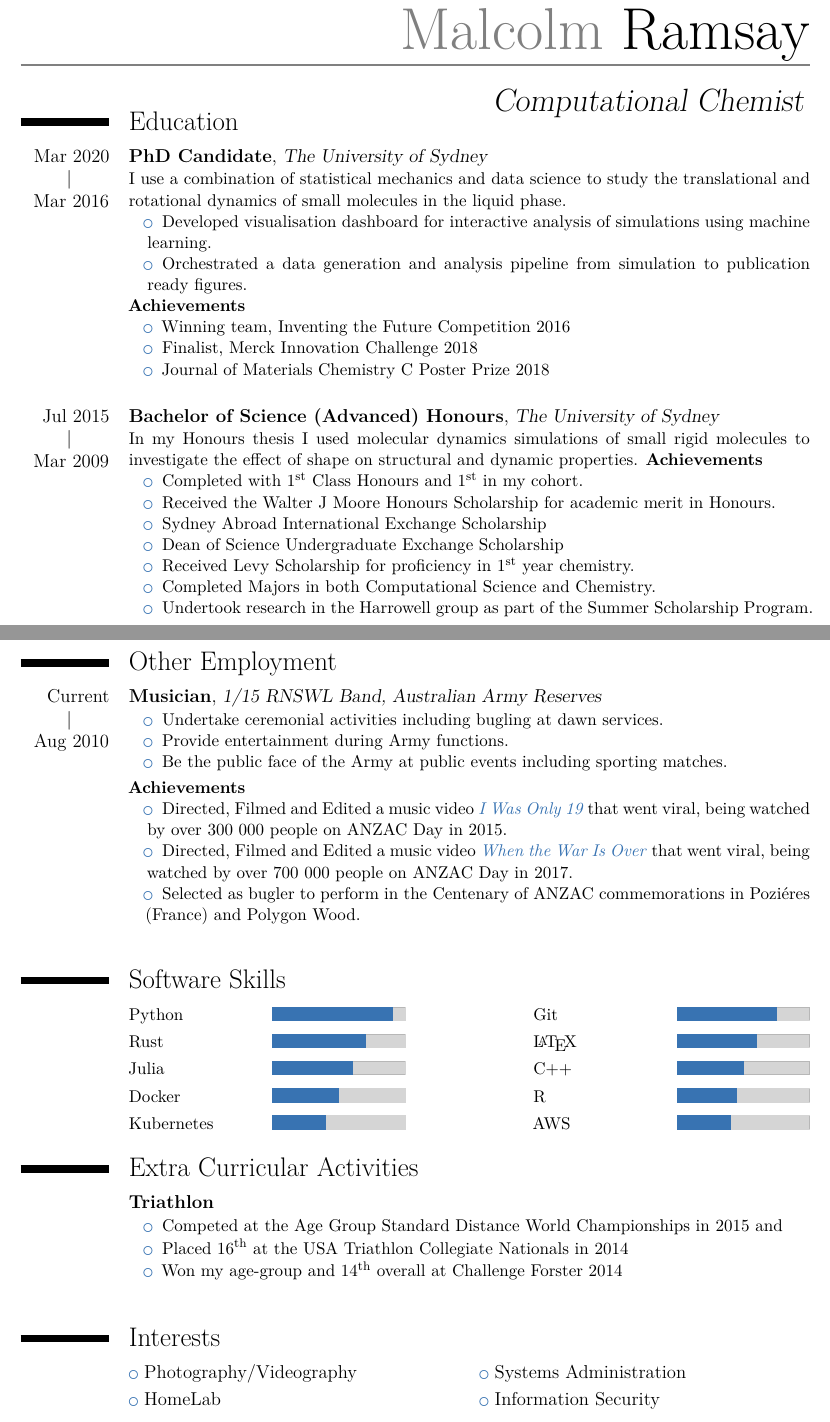
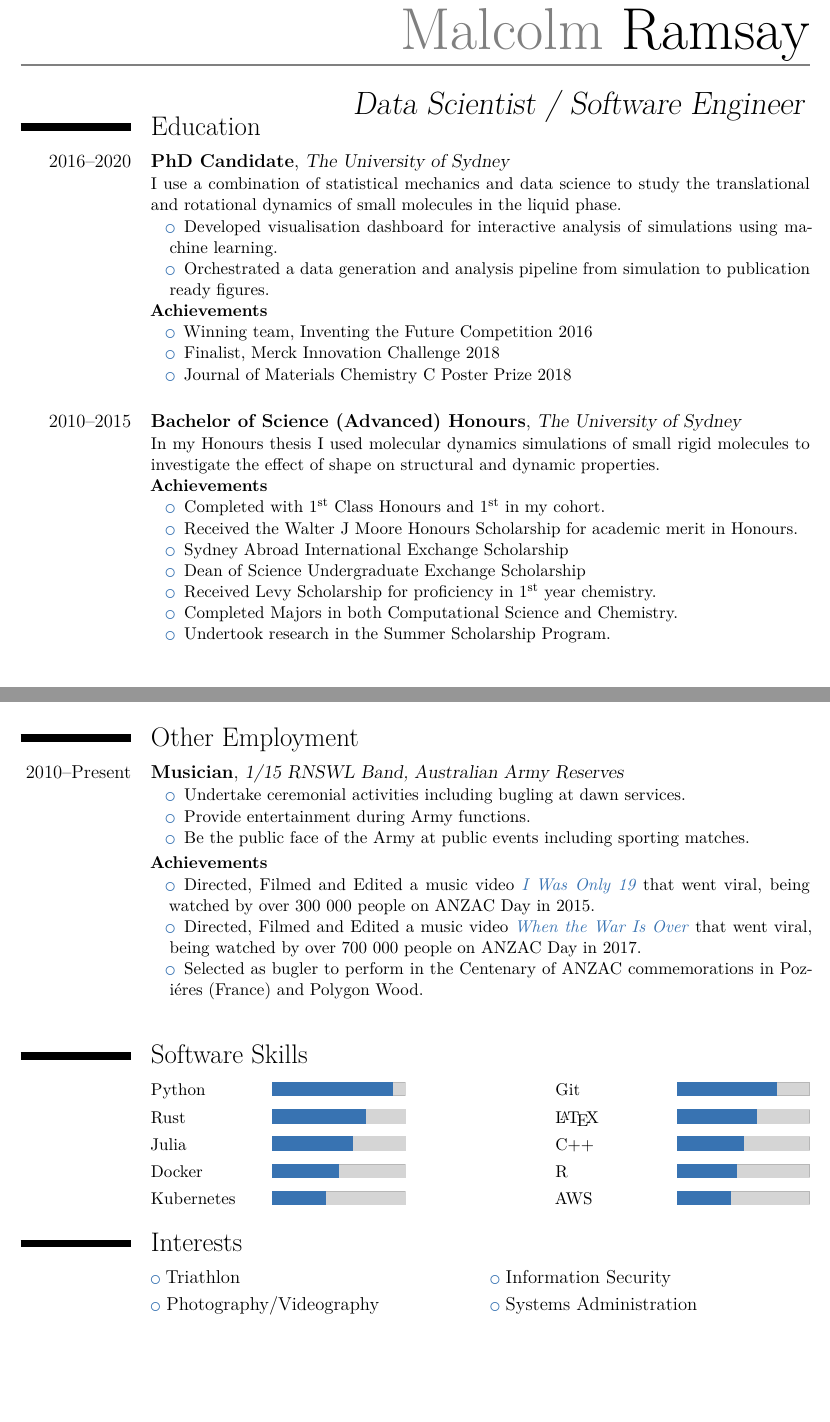
Before and after one commit to malramsay64/resume, a LaTeX CV (resume.tex, which reads preamble.tex): two parts of pages 1 and 3 of 3 before the commit and two parts of pages 1 and 2 of 2 after it, joined at a grey line, cut so that both start at the same text, the shorter picture padded with empty space. Compiled offline with XeLaTeX.

Commit message:
formatting: Condense to 2 pages
This condenses the resume to only 2 pages, making it more succinct.

```diff
--- a/preamble.tex
+++ b/preamble.tex
@@ -17,12 +17,12 @@
 \moderncvcolor{blue}
 
 % Change the width of the column with dates
-\setlength{\hintscolumnwidth}{2cm}
+\setlength{\hintscolumnwidth}{2.5cm}
 
 \addbibresource{bibliography/publications.bib}
 
 \name{Malcolm}{Ramsay}
-\title{Computational Chemist}
+\title{Data Scientist / Software Engineer}
 \phone[mobile]{0466~224~898}
 \email{malramsay64@gmail.com}
 \homepage{malramsay.com}
@@ -38,10 +38,7 @@
     \ifthenelse{\equal{#5}{}}{}{\emailsymbol~\href{mailto:#5}{#5}\newline}%
 }
 
-\newcommand{\daterange}[2]{%
-    \hfill #2\\
-    |\hspace{2em}~\\
-    \hfill #1}
+\newcommand{\daterange}[2]{#1 -- #2}
 
 \newcommand{\chref}[2]{\href{#1}{\color{color1}#2}}
 
--- a/resume.tex
+++ b/resume.tex
@@ -7,7 +7,7 @@
 \vspace{-4em}
 \section{Education}
 
-\cventry{\daterange{Mar 2016}{Mar 2020}}
+\cventry{2016--2020}
 {PhD Candidate}
 {The University of Sydney}{}{}
 {%
@@ -29,13 +29,13 @@
 }
 \vspace{1em}
 
-\cventry{\daterange{Mar 2009}{Jul 2015}}
+\cventry{2010--2015}
 {Bachelor of Science (Advanced) Honours}
 {The University of Sydney}{}{}
 {%
   In my Honours thesis
   I used molecular dynamics simulations of small rigid molecules
-  to investigate the effect of shape on structural and dynamic properties.
+  to investigate the effect of shape on structural and dynamic properties.\\
 \textbf{Achievements}
 \begin{itemize}
   \item Completed with \nth{1} Class Honours and \nth{1} in my cohort.
@@ -44,15 +44,14 @@
   \item Dean of Science Undergraduate Exchange Scholarship
   \item Received Levy Scholarship for proficiency in \nth{1} year chemistry.
   \item Completed Majors in both Computational Science and Chemistry.
-  \item Undertook research in the Harrowell group as part of the Summer Scholarship Program.
+  \item Undertook research in the Summer Scholarship Program.
 \end{itemize}
 }
 \vspace{1em}
 
-\pagebreak
 \section{Professional Experience}
 
-\cventry{\daterange{Oct 2018}{Current}}
+\cventry{2018--Present}
 {eResearch Trainer}
 {Intersect}{}{}
 {%
@@ -132,10 +130,9 @@
 }
 \vspace{1em}
 
-\pagebreak
 \section{Other Employment}
 
-\cventry{\daterange{Aug 2010}{Current}}{Musician}{1/15 RNSWL Band, Australian Army Reserves}
+\cventry{2010--Present}{Musician}{1/15 RNSWL Band, Australian Army Reserves}
 {}{}
 {%
 \begin{itemize}
@@ -160,21 +157,9 @@
 \cvskills{Docker}{0.50}{R}{0.45}
 \cvskills{Kubernetes}{0.40}{AWS}{0.40}
 
-\section{Extra Curricular Activities}
-
-\cventry{}{Triathlon}{}{}{}
-{%
-\begin{itemize}
-  \item Competed at the Age Group Standard Distance World Championships in 2015 and
-  \item Placed \nth{16} at the USA Triathlon Collegiate Nationals in 2014
-  \item Won my age-group and \nth{14} overall at Challenge Forster 2014
-\end{itemize}
-}
-\vspace{1em}
-
 \section{Interests}
+\cvlistdoubleitem{Triathlon}{Information Security}
 \cvlistdoubleitem{Photography/Videography}{Systems Administration}
-\cvlistdoubleitem{HomeLab}{Information Security}
 
 \vspace{2em}
 \cvline{}{Referees available upon request.}
```
Also changed, not shown: resume.tex (11 more changed lines).
